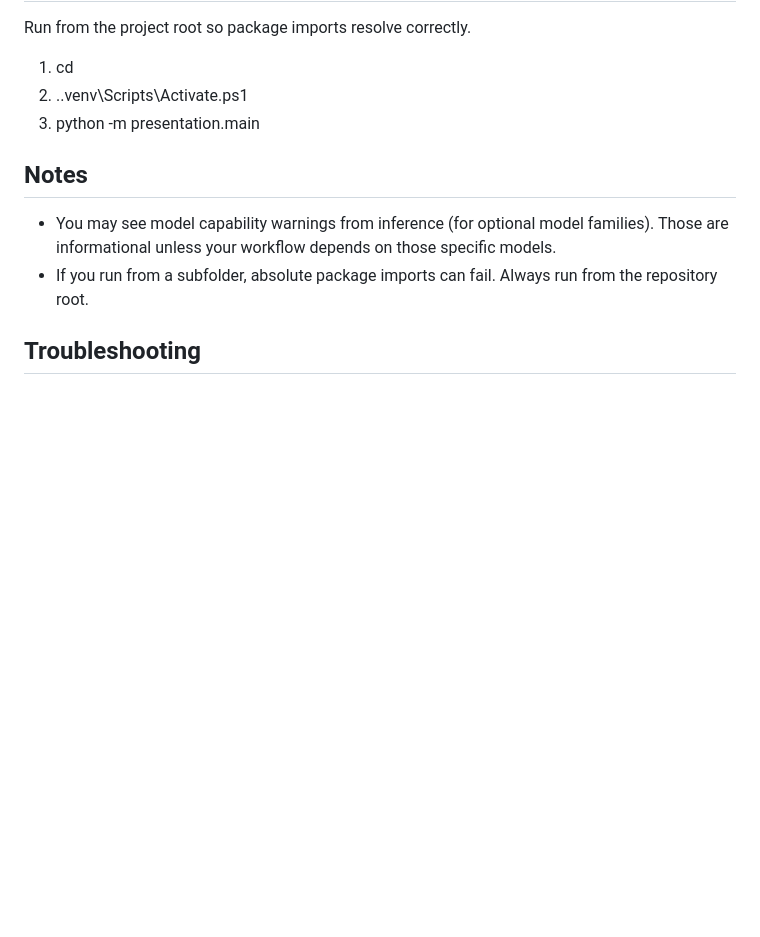
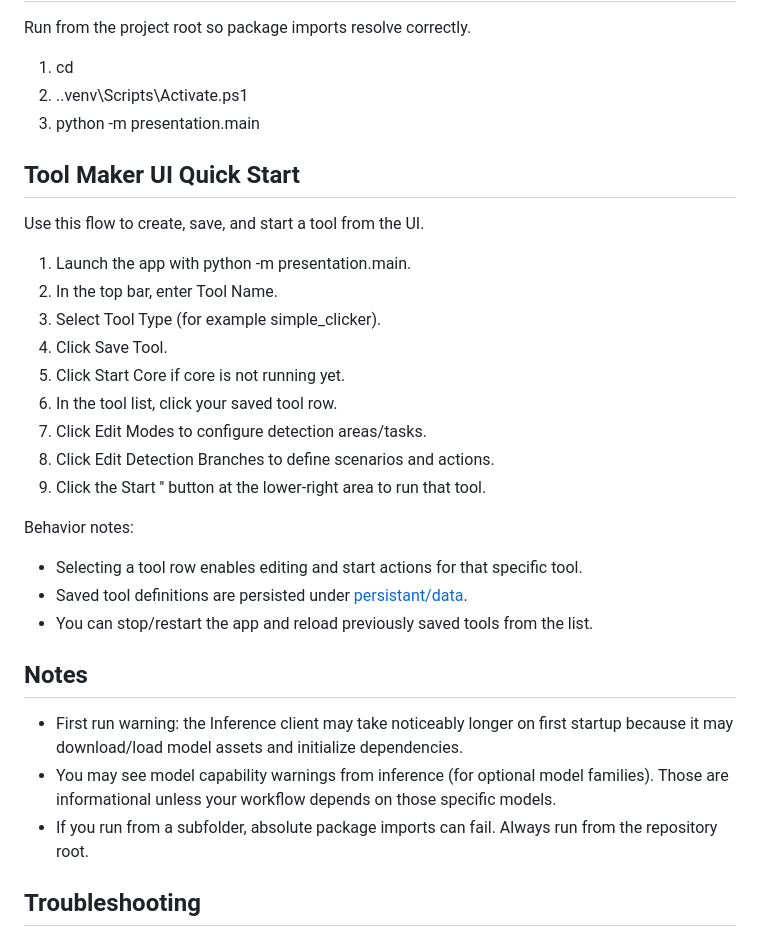
Before and after one commit to BinhChuoi/Click-automation-tool, a Markdown page: README.md, the part around one of its changes. GitHub-like rendering; blank space fills up the shorter version.

```diff
--- a/README.md
+++ b/README.md
@@ -179,8 +204,29 @@ Run from the project root so package imports resolve correctly.
 2. .\.venv\Scripts\Activate.ps1
 3. python -m presentation.main
 
+## Tool Maker UI Quick Start
+
+Use this flow to create, save, and start a tool from the UI.
+
+1. Launch the app with python -m presentation.main.
+2. In the top bar, enter Tool Name.
+3. Select Tool Type (for example simple_clicker).
+4. Click Save Tool.
+5. Click Start Core if core is not running yet.
+6. In the tool list, click your saved tool row.
+7. Click Edit Modes to configure detection areas/tasks.
+8. Click Edit Detection Branches to define scenarios and actions.
+9. Click the Start '<tool-name>' button at the lower-right area to run that tool.
+
+Behavior notes:
+
+- Selecting a tool row enables editing and start actions for that specific tool.
+- Saved tool definitions are persisted under [persistant/data](persistant/data).
+- You can stop/restart the app and reload previously saved tools from the list.
+
 ## Notes
 
+- First run warning: the Inference client may take noticeably longer on first startup because it may download/load model assets and initialize dependencies.
 - You may see model capability warnings from inference (for optional model families). Those are informational unless your workflow depends on those specific models.
 - If you run from a subfolder, absolute package imports can fail. Always run from the repository root.
 
```
Also changed, not shown: other parts of README.md (+27 -2 lines), presentation/README.md (+16 -0 lines), docs/media/ui.png (added), 2 other files.
